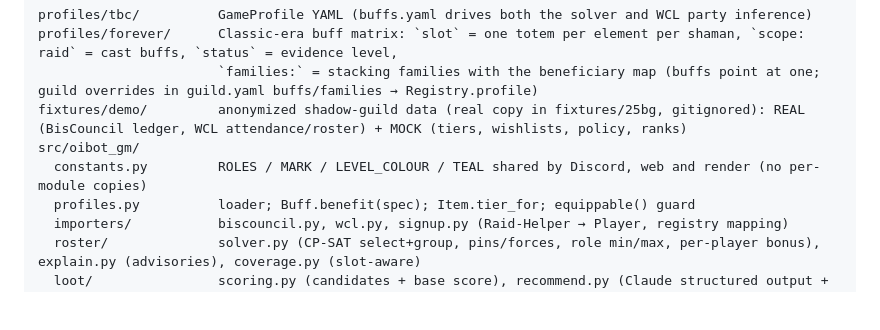
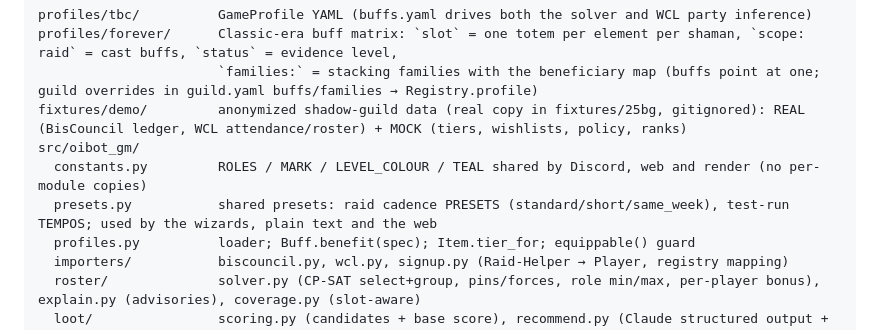
Before and after one commit to skitz0r/oibot_gm, a Markdown page: CLAUDE.md, the part around the change. GitHub-like rendering; blank space fills up the shorter version.

Commit message:
CLAUDE.md: presets.py
Co-Authored-By: Claude Opus 5.5 (1M context) <noreply@anthropic.com>
Claude-Session: https://claude.ai/code/session_019KiZ57HZauNciCYXHdf8Rj

```diff
--- a/CLAUDE.md
+++ b/CLAUDE.md
@@ -31,6 +31,7 @@ profiles/forever/      Classic-era buff matrix: `slot` = one totem per element p
 fixtures/demo/         anonymized shadow-guild data (real copy in fixtures/25bg, gitignored): REAL (BisCouncil ledger, WCL attendance/roster) + MOCK (tiers, wishlists, policy, ranks)
 src/oibot_gm/
   constants.py         ROLES / MARK / LEVEL_COLOUR / TEAL shared by Discord, web and render (no per-module copies)
+  presets.py           shared presets: raid cadence PRESETS (standard/short/same_week), test-run TEMPOS; used by the wizards, plain text and the web
   profiles.py          loader; Buff.benefit(spec); Item.tier_for; equippable() guard
   importers/           biscouncil.py, wcl.py, signup.py (Raid-Helper → Player, registry mapping)
   roster/              solver.py (CP-SAT select+group, pins/forces, role min/max, per-player bonus), explain.py (advisories), coverage.py (slot-aware)
```
